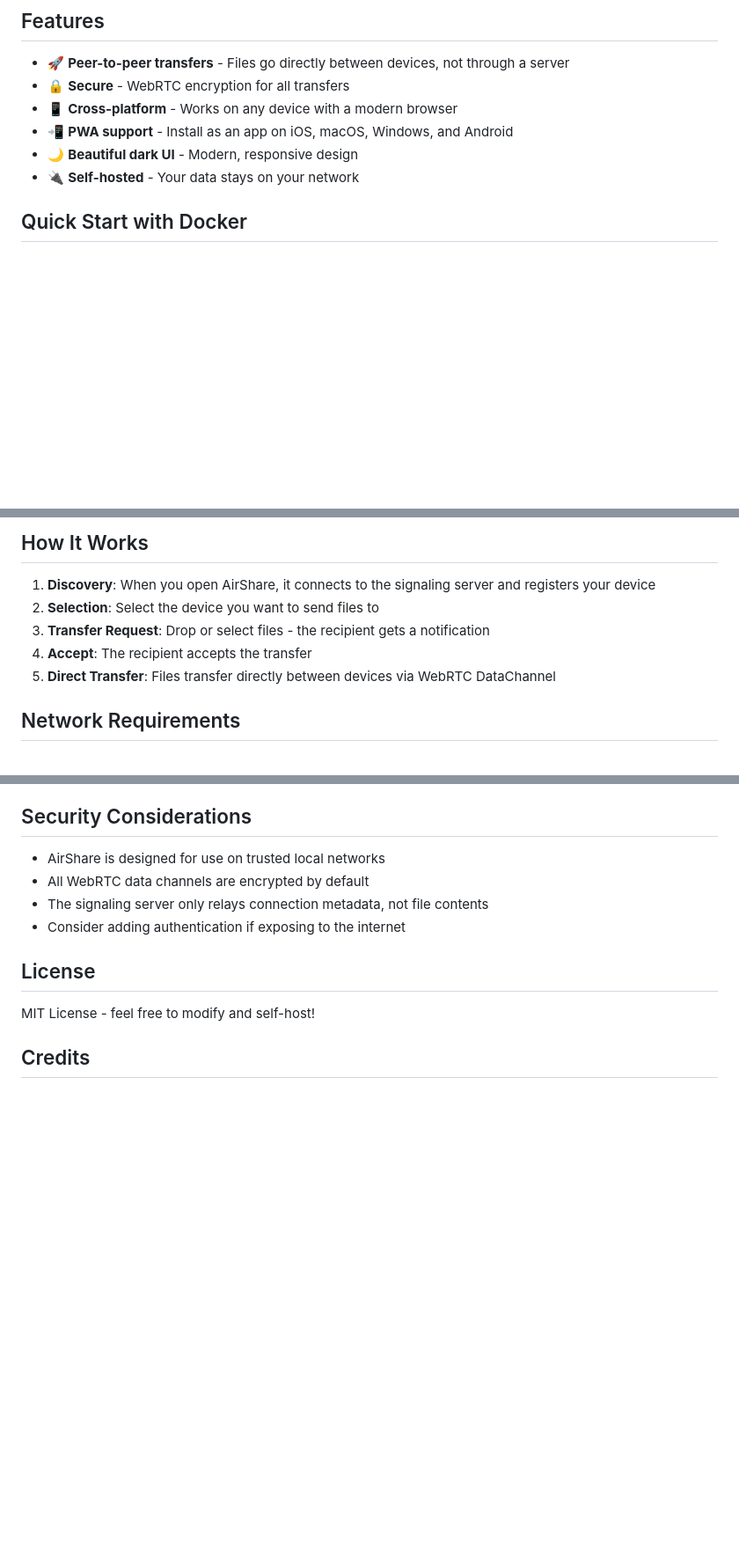
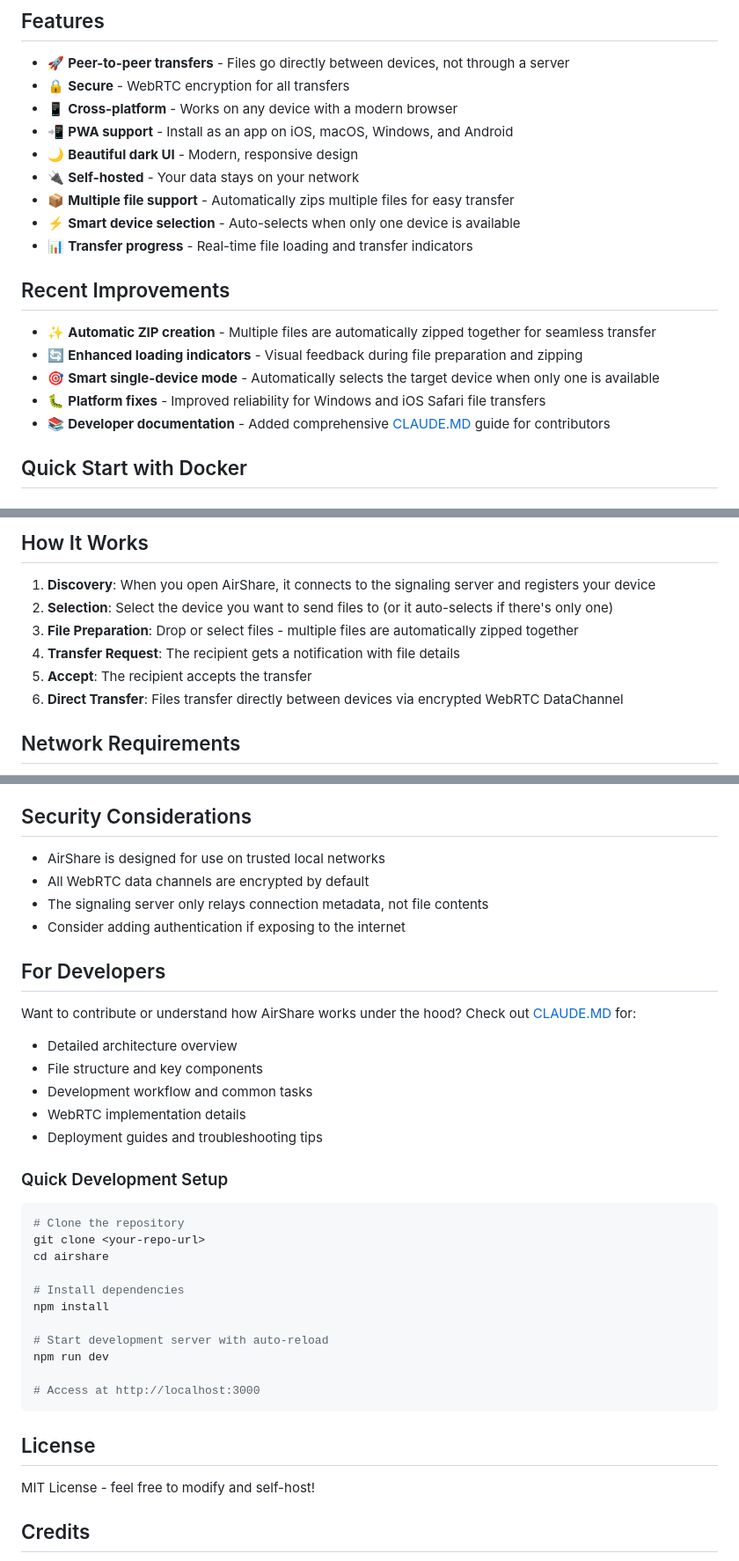
Before and after one commit to dogacanaydin/airshare, a Markdown page: README.md, 3 parts joined by grey strips. Shown at 88% size. Rendered like a GitHub page; blank space fills up the shorter version.

Commit message:
Update README with latest improvements and features
- Add new features to the features list: multiple file support, smart device selection, and transfer progress
- Add "Recent Improvements" section highlighting automatic ZIP creation, loading indicators, single-device auto-select, platform fixes, and developer documentation
- Update "How It Works" section to include auto-selection and automatic zipping
- Add "For Developers" section with quick development setup and reference to CLAUDE.MD
- Improve clarity on encrypted transfers in the workflow description

````diff
--- a/README.md
+++ b/README.md
@@ -12,6 +12,17 @@ A self-hosted, WebRTC-based file sharing application that works like AirDrop. Sh
 - 📲 **PWA support** - Install as an app on iOS, macOS, Windows, and Android
 - 🌙 **Beautiful dark UI** - Modern, responsive design
 - 🔌 **Self-hosted** - Your data stays on your network
+- 📦 **Multiple file support** - Automatically zips multiple files for easy transfer
+- ⚡ **Smart device selection** - Auto-selects when only one device is available
+- 📊 **Transfer progress** - Real-time file loading and transfer indicators
+
+## Recent Improvements
+
+- ✨ **Automatic ZIP creation** - Multiple files are automatically zipped together for seamless transfer
+- 🔄 **Enhanced loading indicators** - Visual feedback during file preparation and zipping
+- 🎯 **Smart single-device mode** - Automatically selects the target device when only one is available
+- 🐛 **Platform fixes** - Improved reliability for Windows and iOS Safari file transfers
+- 📚 **Developer documentation** - Added comprehensive [CLAUDE.MD](CLAUDE.MD) guide for contributors
 
 ## Quick Start with Docker
 
@@ -126,10 +137,11 @@ tailscale cert airshare.your-tailnet.ts.net
 ## How It Works
 
 1. **Discovery**: When you open AirShare, it connects to the signaling server and registers your device
-2. **Selection**: Select the device you want to send files to
-3. **Transfer Request**: Drop or select files - the recipient gets a notification
-4. **Accept**: The recipient accepts the transfer
-5. **Direct Transfer**: Files transfer directly between devices via WebRTC DataChannel
+2. **Selection**: Select the device you want to send files to (or it auto-selects if there's only one)
+3. **File Preparation**: Drop or select files - multiple files are automatically zipped together
+4. **Transfer Request**: The recipient gets a notification with file details
+5. **Accept**: The recipient accepts the transfer
+6. **Direct Transfer**: Files transfer directly between devices via encrypted WebRTC DataChannel
 
 ## Network Requirements
 
@@ -192,6 +204,31 @@ networks:
 - The signaling server only relays connection metadata, not file contents
 - Consider adding authentication if exposing to the internet
 
+## For Developers
+
+Want to contribute or understand how AirShare works under the hood? Check out [CLAUDE.MD](CLAUDE.MD) for:
+- Detailed architecture overview
+- File structure and key components
+- Development workflow and common tasks
+- WebRTC implementation details
+- Deployment guides and troubleshooting tips
+
+### Quick Development Setup
+
+```bash
+# Clone the repository
+git clone <your-repo-url>
+cd airshare
+
+# Install dependencies
+npm install
+
+# Start development server with auto-reload
+npm run dev
+
+# Access at http://localhost:3000
+```
+
 ## License
 
 MIT License - feel free to modify and self-host!
````
